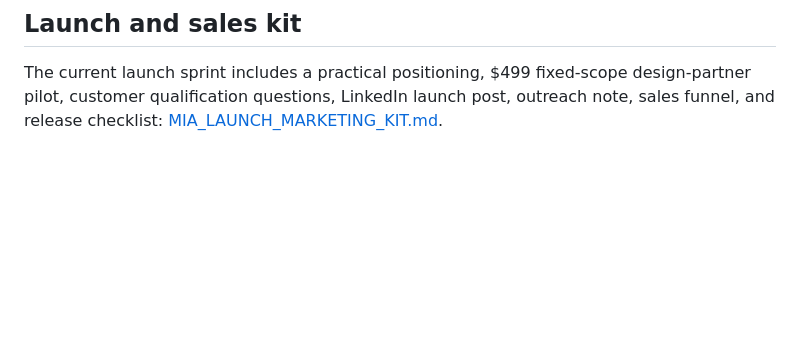
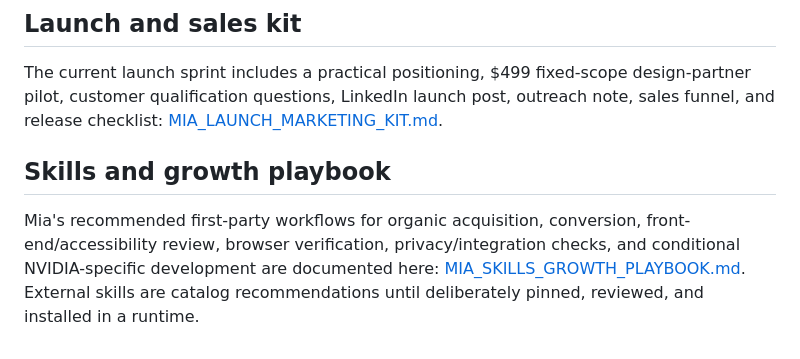
Before and after one commit to MohammedAbdelshafy/mia-ai-site, a Markdown page: README.md, the part around the change. Rendered like a GitHub page; blank space fills up the shorter version.

Commit message:
Link Mia skills and growth playbook from README

```diff
--- a/README.md
+++ b/README.md
@@ -65,3 +65,8 @@ Looking for 2–3 design partners who want an expressive front-end on their AI.
 ## Launch and sales kit
 
 The current launch sprint includes a practical positioning, $499 fixed-scope design-partner pilot, customer qualification questions, LinkedIn launch post, outreach note, sales funnel, and release checklist: [MIA_LAUNCH_MARKETING_KIT.md](MIA_LAUNCH_MARKETING_KIT.md).
+
+
+## Skills and growth playbook
+
+Mia's recommended first-party workflows for organic acquisition, conversion, front-end/accessibility review, browser verification, privacy/integration checks, and conditional NVIDIA-specific development are documented here: [MIA_SKILLS_GROWTH_PLAYBOOK.md](MIA_SKILLS_GROWTH_PLAYBOOK.md). External skills are catalog recommendations until deliberately pinned, reviewed, and installed in a runtime.
```
